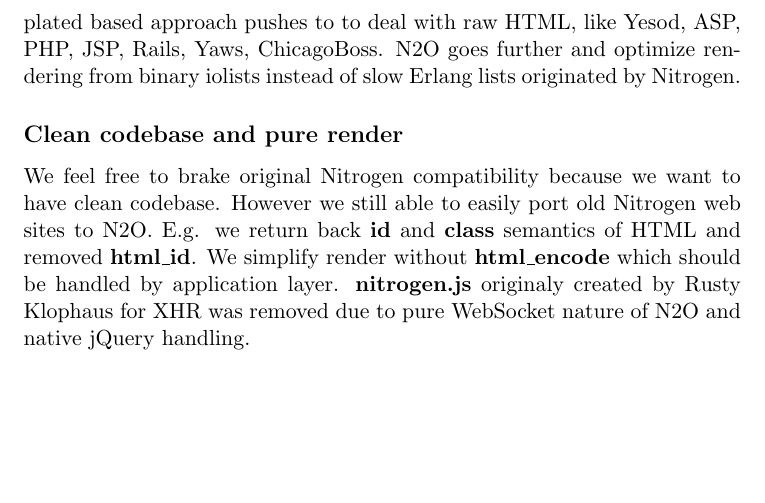
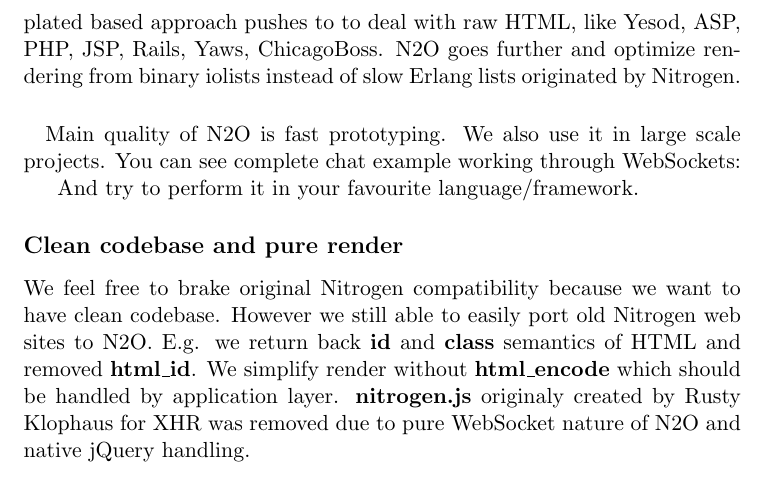
Before and after one commit to synrc/synrc.com, a LaTeX document (framework/web/index.tex): part of page 2 of 2, cut so that both start at the same text, the shorter picture padded with empty space. Compiled offline with pdfLaTeX; a LaTeX package or settings file that is missing is left out.

Commit message:
N2O cookbook paragraph

```diff
--- a/framework/web/index.tex
+++ b/framework/web/index.tex
@@ -56,8 +56,13 @@
 Yesod, ASP, PHP, JSP, Rails, Yaws, ChicagoBoss.
 N2O goes further and optimize rendering from binary iolists instead of slow Erlang
 lists originated by Nitrogen.
+\paragraph{}
+Main quality of N2O is fast prototyping. We also use it in large scale projects.
+You can see complete chat example working through WebSockets:
 
 %HEVEA \rawhtmlinput{templates/chat.htx}
+
+And try to perform it in your favourite language/framework.
 
 \subsection*{Clean codebase and pure render}
 We feel free to brake original Nitrogen compatibility because we want to have clean codebase.
```
Also changed, not shown: 1 other file.
